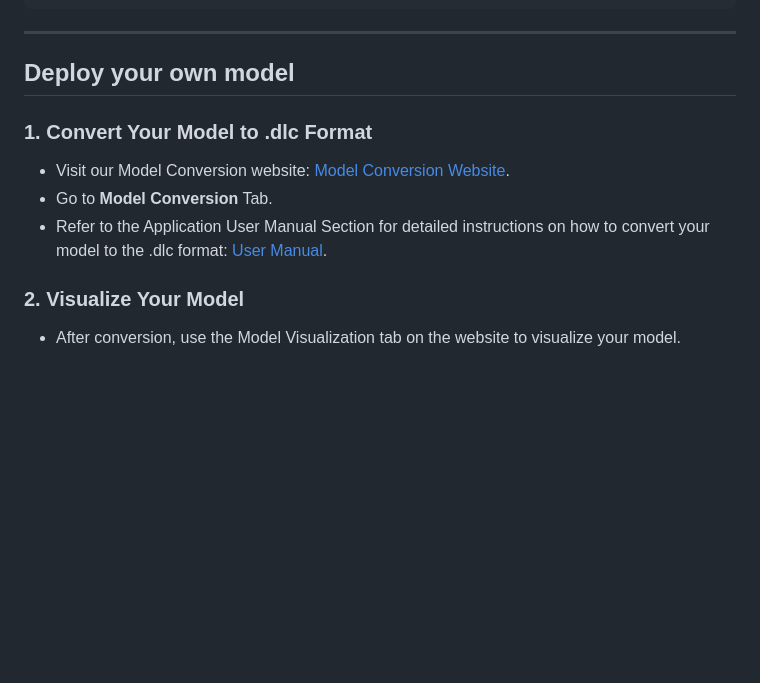
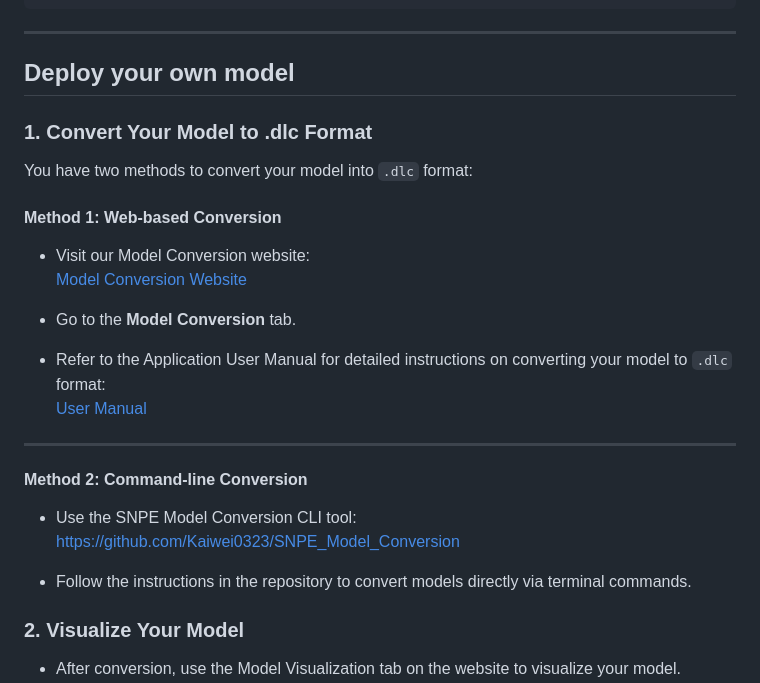
Before and after one commit to Kaiwei0323/snpe-inference-ubuntu20, a Markdown page: README.md, the part around the change. Drawn GitHub-style; blank space fills up the shorter version.

Commit message:
Enhance model conversion section in README
Added two methods for converting models to .dlc format.

```diff
--- a/README.md
+++ b/README.md
@@ -144,10 +144,29 @@ mosquitto_sub -h localhost -t detr/detections -v
 ---
 
 ## Deploy your own model
+
 ### 1. Convert Your Model to .dlc Format
-* Visit our Model Conversion website: [Model Conversion Website](http://99.64.152.69:5000/).
-* Go to **Model Conversion** Tab.
-* Refer to the Application User Manual Section for detailed instructions on how to convert your model to the .dlc format: [User Manual](https://github.com/Kaiwei0323/qc_model_conversion_flask).
+
+You have two methods to convert your model into `.dlc` format:
+
+#### Method 1: Web-based Conversion
+
+- Visit our Model Conversion website:
+  [Model Conversion Website](http://99.64.152.69:5000/)
+
+- Go to the **Model Conversion** tab.
+
+- Refer to the Application User Manual for detailed instructions on converting your model to `.dlc` format:
+  [User Manual](https://github.com/Kaiwei0323/qc_model_conversion_flask)
+
+---
+
+#### Method 2: Command-line Conversion
+
+- Use the SNPE Model Conversion CLI tool:
+  https://github.com/Kaiwei0323/SNPE_Model_Conversion
+
+- Follow the instructions in the repository to convert models directly via terminal commands.
 
 ### 2. Visualize Your Model
 * After conversion, use the Model Visualization tab on the website to visualize your model.
```
